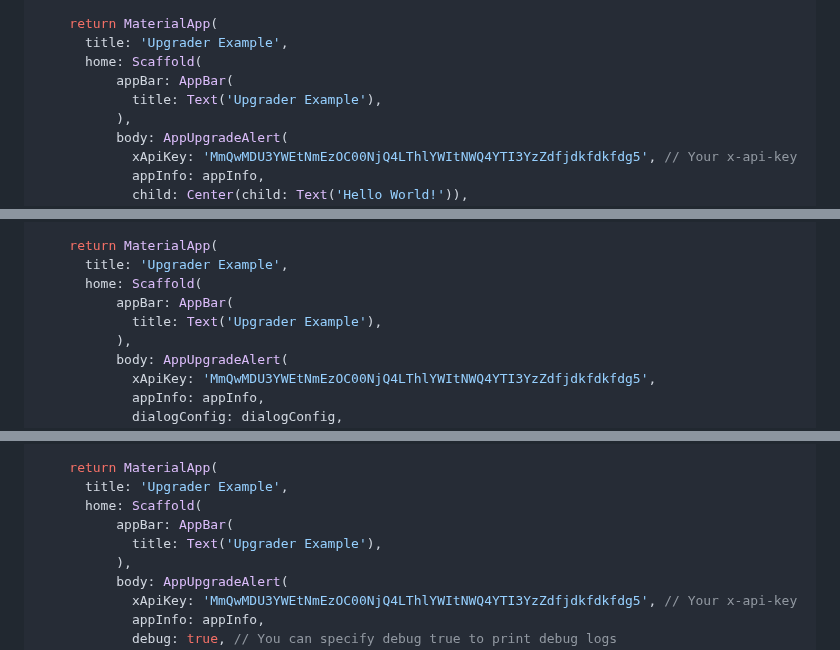
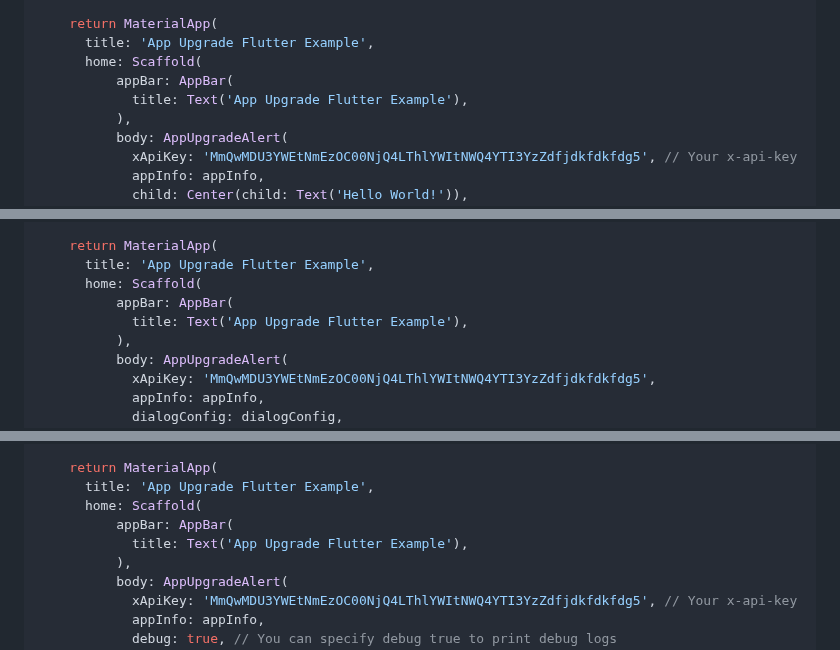
Before and after one commit to appupgrade-dev/app_upgrade_flutter_sdk, a Markdown page: README.md, 3 parts joined by grey strips. Rendered like a GitHub page.

```diff
--- a/README.md
+++ b/README.md
@@ -46,10 +46,10 @@ class MyApp extends StatelessWidget {
     );
 
     return MaterialApp(
-      title: 'Upgrader Example',
+      title: 'App Upgrade Flutter Example',
       home: Scaffold(
           appBar: AppBar(
-            title: Text('Upgrader Example'),
+            title: Text('App Upgrade Flutter Example'),
           ),
           body: AppUpgradeAlert(
             xApiKey: 'MmQwMDU3YWEtNmEzOC00NjQ4LThlYWItNWQ4YTI3YzZdfjdkfdkfdg5', // Your x-api-key
@@ -101,10 +101,10 @@ class MyApp extends StatelessWidget {
     );
 
     return MaterialApp(
-      title: 'Upgrader Example',
+      title: 'App Upgrade Flutter Example',
       home: Scaffold(
           appBar: AppBar(
-            title: Text('Upgrader Example'),
+            title: Text('App Upgrade Flutter Example'),
           ),
           body: AppUpgradeAlert(
             xApiKey: 'MmQwMDU3YWEtNmEzOC00NjQ4LThlYWItNWQ4YTI3YzZdfjdkfdkfdg5',
@@ -155,10 +155,10 @@ class MyApp extends StatelessWidget {
     );
 
     return MaterialApp(
-      title: 'Upgrader Example',
+      title: 'App Upgrade Flutter Example',
       home: Scaffold(
           appBar: AppBar(
-            title: Text('Upgrader Example'),
+            title: Text('App Upgrade Flutter Example'),
           ),
           body: AppUpgradeAlert(
             xApiKey: 'MmQwMDU3YWEtNmEzOC00NjQ4LThlYWItNWQ4YTI3YzZdfjdkfdkfdg5', // Your x-api-key
```
